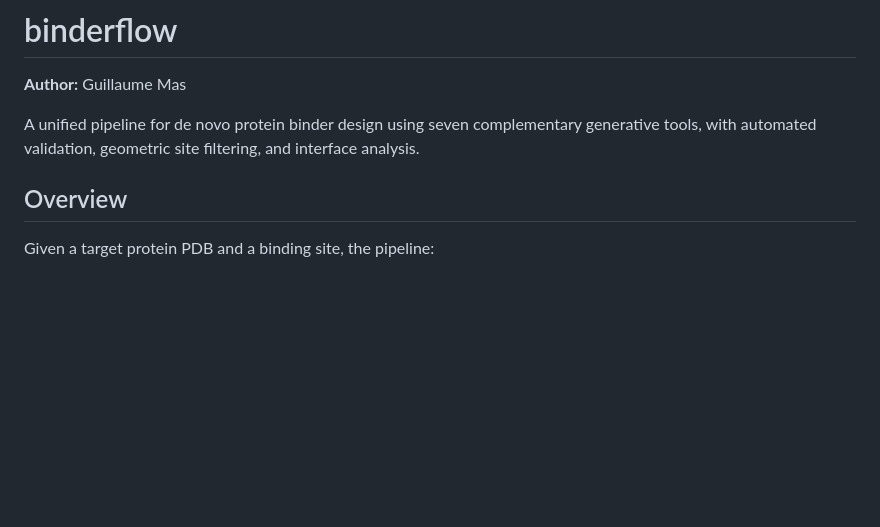
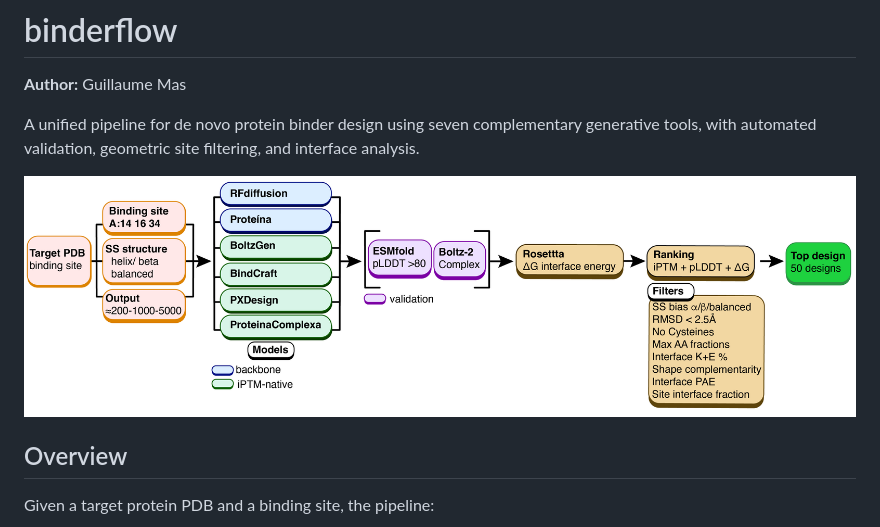
Before and after one commit to mas-gu/binderflow, a Markdown page: README.md, the part around the change. Drawn GitHub-style; pictures changed too: docs/design/pipeline_overview.png (added); blank space fills up the shorter version.

Commit message:
Add pipeline overview diagram to README

```diff
--- a/README.md
+++ b/README.md
@@ -3,6 +3,8 @@
 **Author:** Guillaume Mas
 
 A unified pipeline for de novo protein binder design using seven complementary generative tools, with automated validation, geometric site filtering, and interface analysis.
+
+![pipeline overview](docs/design/pipeline_overview.png)
 
 ## Overview
 
```
